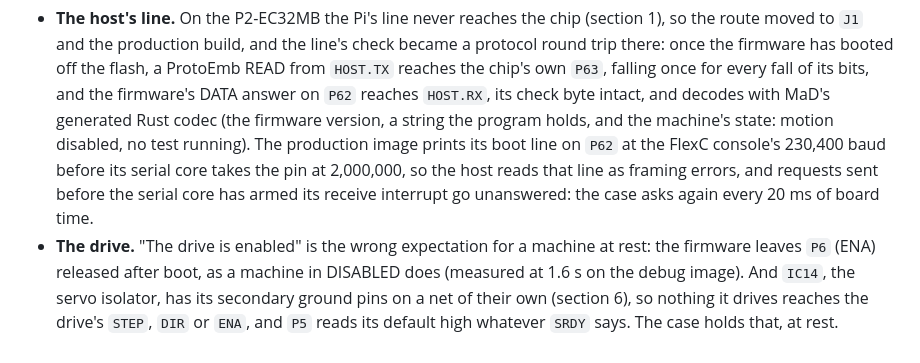
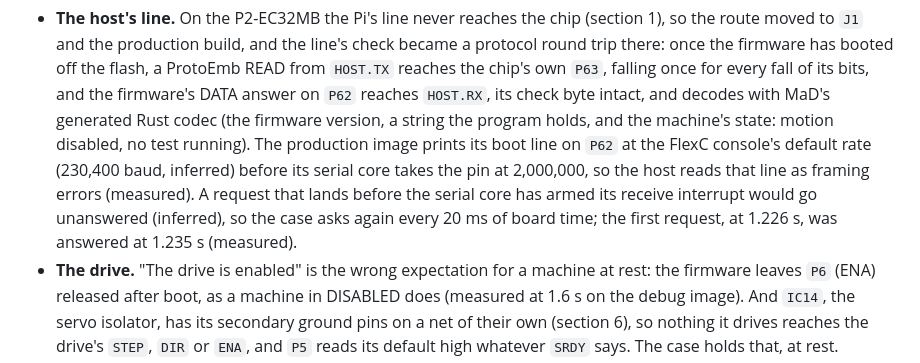
Before and after one commit to RileyMcCarthy/embsim, a Markdown page: MIGRATING-MAD.md, the part around the change. Rendered like a GitHub page.

Commit message:
docs(migrating-mad): mark the boot line's rate and the unanswered request as inferred
Co-Authored-By: Claude Opus 5.5 <noreply@anthropic.com>

```diff
--- a/MIGRATING-MAD.md
+++ b/MIGRATING-MAD.md
@@ -958,10 +958,12 @@ written, each for a reason of the board's:
   version, a string the program holds, and the machine's state: motion
   disabled, no test running). The
   production image prints its boot line on `P62` at the FlexC console's
-  230,400 baud before its serial core takes the pin at 2,000,000, so the
-  host reads that line as framing errors, and requests sent before the
-  serial core has armed its receive interrupt go unanswered: the case asks
-  again every 20 ms of board time.
+  default rate (230,400 baud, inferred) before its serial core takes the
+  pin at 2,000,000, so the host reads that line as framing errors
+  (measured). A request that lands before the serial core has armed its
+  receive interrupt would go unanswered (inferred), so the case asks again
+  every 20 ms of board time; the first request, at 1.226 s, was answered at
+  1.235 s (measured).
 - **The drive.** "The drive is enabled" is the wrong expectation for a
   machine at rest: the firmware leaves `P6` (ENA) released after boot, as a
   machine in DISABLED does (measured at 1.6 s on the debug image). And
```
